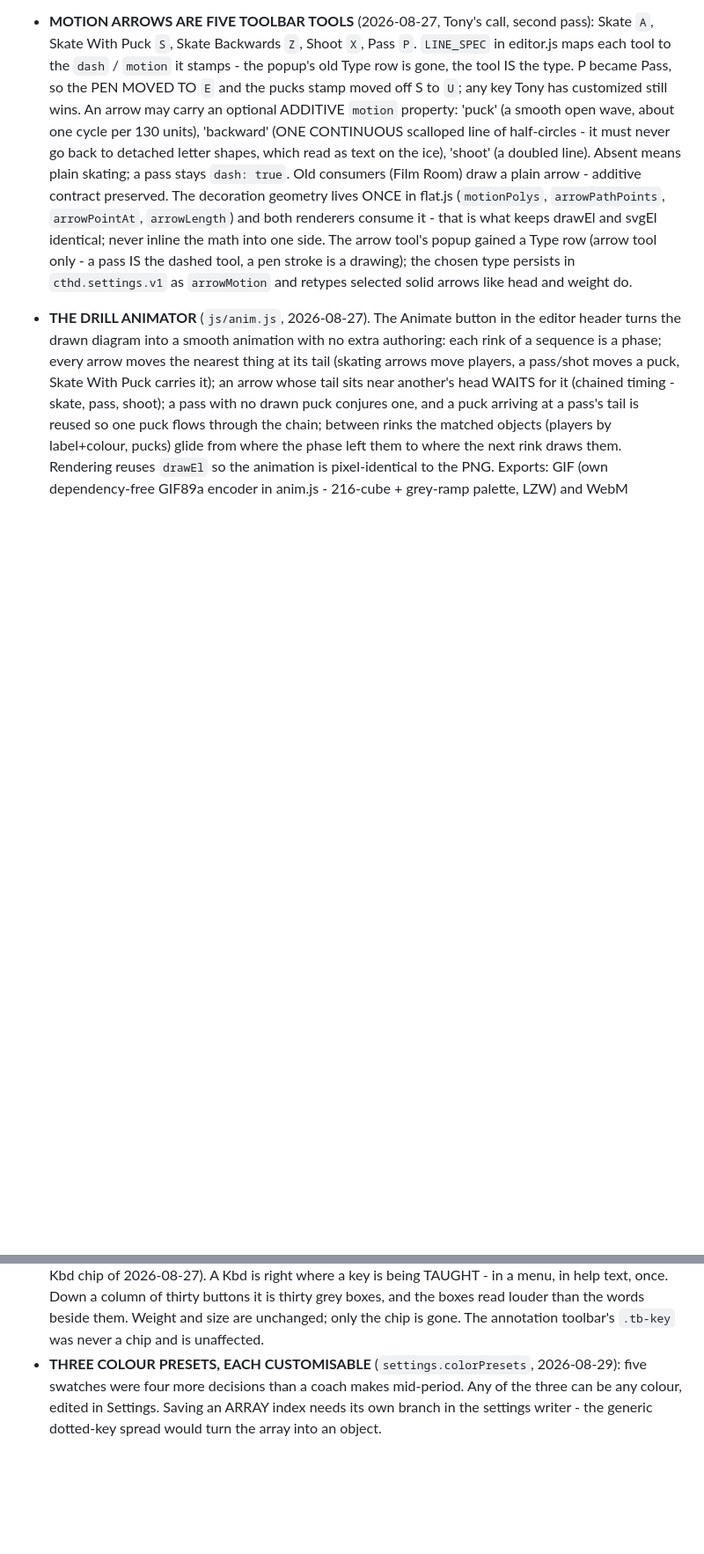
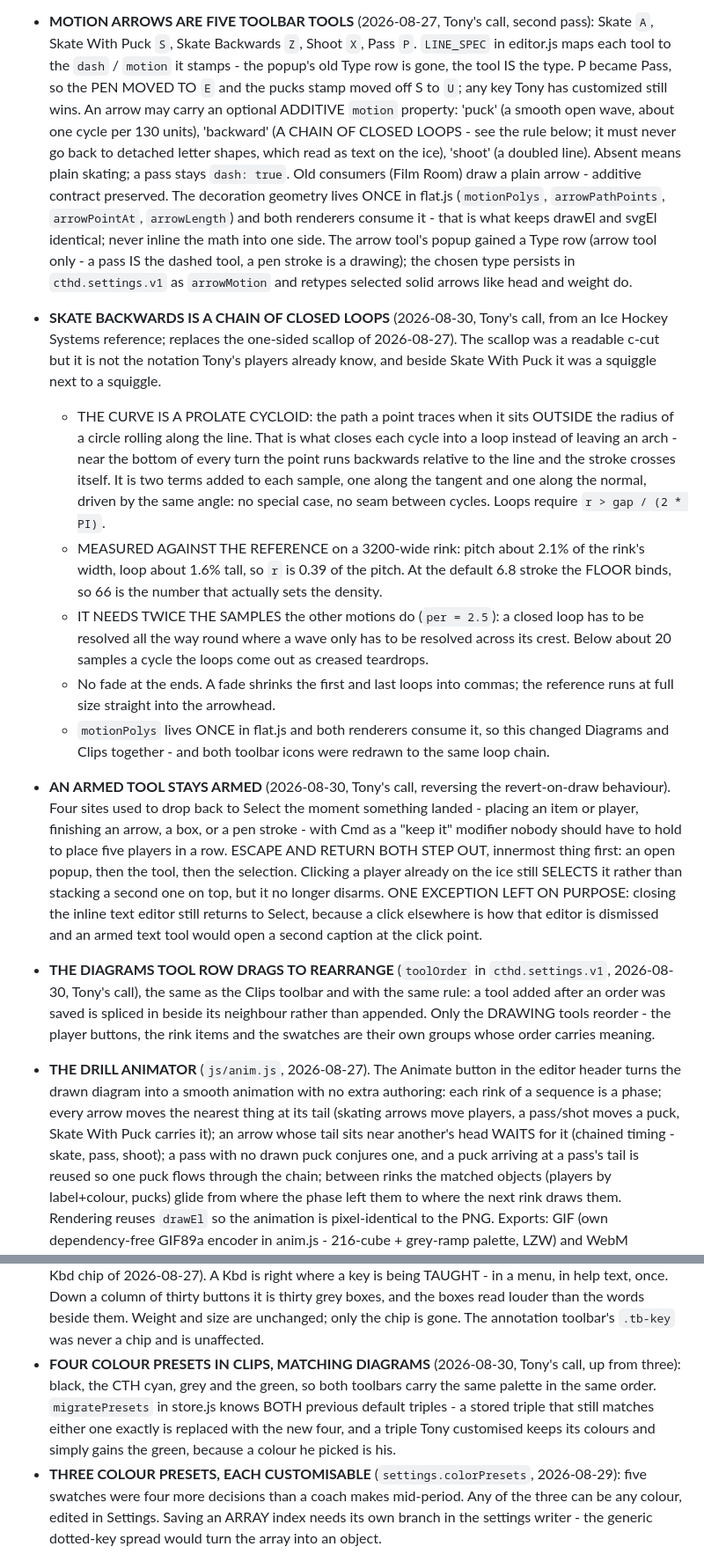
Before and after one commit to tonysteege/cth-apps, a Markdown page: AGENTS.md, 2 parts joined by grey strips. Shown at 88% size. Rendered like a GitHub page; blank space fills up the shorter version.

Commit message:
AGENTS: the loop pattern, the sticky tool, the draggable row, four presets
The rules for the change in 33ce84f, which shipped without them.

Co-Authored-By: Claude Opus 5 <noreply@anthropic.com>

```diff
--- a/AGENTS.md
+++ b/AGENTS.md
@@ -165,9 +165,9 @@ origin. Its DNS record must stay proxied or the Worker route never runs.
   tool IS the type. P became Pass, so the PEN MOVED TO `E` and the pucks
   stamp moved off S to `U`; any key Tony has customized still wins.
   An arrow may carry an optional ADDITIVE `motion` property: 'puck'
-  (a smooth open wave, about one cycle per 130 units), 'backward' (ONE
-  CONTINUOUS scalloped line of half-circles - it must never go back to
-  detached letter shapes, which read as text on the ice), 'shoot' (a
+  (a smooth open wave, about one cycle per 130 units), 'backward' (A CHAIN
+  OF CLOSED LOOPS - see the rule below; it must never go back to detached
+  letter shapes, which read as text on the ice), 'shoot' (a
   doubled line). Absent means plain skating; a pass stays `dash: true`. Old consumers (Film
   Room) draw a plain arrow - additive contract preserved. The decoration
   geometry lives ONCE in flat.js (`motionPolys`, `arrowPathPoints`,
@@ -177,6 +177,48 @@ origin. Its DNS record must stay proxied or the Worker route never runs.
   IS the dashed tool, a pen stroke is a drawing); the chosen type persists
   in `cthd.settings.v1` as `arrowMotion` and retypes selected solid arrows
   like head and weight do.
+- **SKATE BACKWARDS IS A CHAIN OF CLOSED LOOPS** (2026-08-30, Tony's call,
+  from an Ice Hockey Systems reference; replaces the one-sided scallop of
+  2026-08-27). The scallop was a readable c-cut but it is not the notation
+  Tony's players already know, and beside Skate With Puck it was a squiggle
+  next to a squiggle.
+  - THE CURVE IS A PROLATE CYCLOID: the path a point traces when it sits
+    OUTSIDE the radius of a circle rolling along the line. That is what closes
+    each cycle into a loop instead of leaving an arch - near the bottom of
+    every turn the point runs backwards relative to the line and the stroke
+    crosses itself. It is two terms added to each sample, one along the
+    tangent and one along the normal, driven by the same angle: no special
+    case, no seam between cycles. Loops require `r > gap / (2 * PI)`.
+  - MEASURED AGAINST THE REFERENCE on a 3200-wide rink: pitch about 2.1% of
+    the rink's width, loop about 1.6% tall, so `r` is 0.39 of the pitch. At
+    the default 6.8 stroke the FLOOR binds, so 66 is the number that actually
+    sets the density.
+  - IT NEEDS TWICE THE SAMPLES the other motions do (`per = 2.5`): a closed
+    loop has to be resolved all the way round where a wave only has to be
+    resolved across its crest. Below about 20 samples a cycle the loops come
+    out as creased teardrops.
+  - No fade at the ends. A fade shrinks the first and last loops into commas;
+    the reference runs at full size straight into the arrowhead.
+  - `motionPolys` lives ONCE in flat.js and both renderers consume it, so this
+    changed Diagrams and Clips together - and both toolbar icons were redrawn
+    to the same loop chain.
+- **AN ARMED TOOL STAYS ARMED** (2026-08-30, Tony's call, reversing the
+  revert-on-draw behaviour). Four sites used to drop back to Select the moment
+  something landed - placing an item or player, finishing an arrow, a box, or
+  a pen stroke - with Cmd as a "keep it" modifier nobody should have to hold
+  to place five players in a row. ESCAPE AND RETURN BOTH STEP OUT, innermost
+  thing first: an open popup, then the tool, then the selection. Clicking a
+  player already on the ice still SELECTS it rather than stacking a second one
+  on top, but it no longer disarms. ONE EXCEPTION LEFT ON PURPOSE: closing the
+  inline text editor still returns to Select, because a click elsewhere is how
+  that editor is dismissed and an armed text tool would open a second caption
+  at the click point.
+- **THE DIAGRAMS TOOL ROW DRAGS TO REARRANGE** (`toolOrder` in
+  `cthd.settings.v1`, 2026-08-30, Tony's call), the same as the Clips toolbar
+  and with the same rule: a tool added after an order was saved is spliced in
+  beside its neighbour rather than appended. Only the DRAWING tools reorder -
+  the player buttons, the rink items and the swatches are their own groups
+  whose order carries meaning.
 - **THE DRILL ANIMATOR** (`js/anim.js`, 2026-08-27). The Animate button in
   the editor header turns the drawn diagram into a smooth animation with
   no extra authoring: each rink of a sequence is a phase; every arrow
@@ -770,6 +812,13 @@ origin. Its DNS record must stay proxied or the Worker route never runs.
   buttons it is thirty grey boxes, and the boxes read louder than the words
   beside them. Weight and size are unchanged; only the chip is gone. The
   annotation toolbar's `.tb-key` was never a chip and is unaffected.
+- **FOUR COLOUR PRESETS IN CLIPS, MATCHING DIAGRAMS** (2026-08-30, Tony's
+  call, up from three): black, the CTH cyan, grey and the green, so both
+  toolbars carry the same palette in the same order. `migratePresets` in
+  store.js knows BOTH previous default triples - a stored triple that still
+  matches either one exactly is replaced with the new four, and a triple Tony
+  customised keeps its colours and simply gains the green, because a colour he
+  picked is his.
 - **THREE COLOUR PRESETS, EACH CUSTOMISABLE** (`settings.colorPresets`,
   2026-08-29): five swatches were four more decisions than a coach makes
   mid-period. Any of the three can be any colour, edited in Settings. Saving
```
